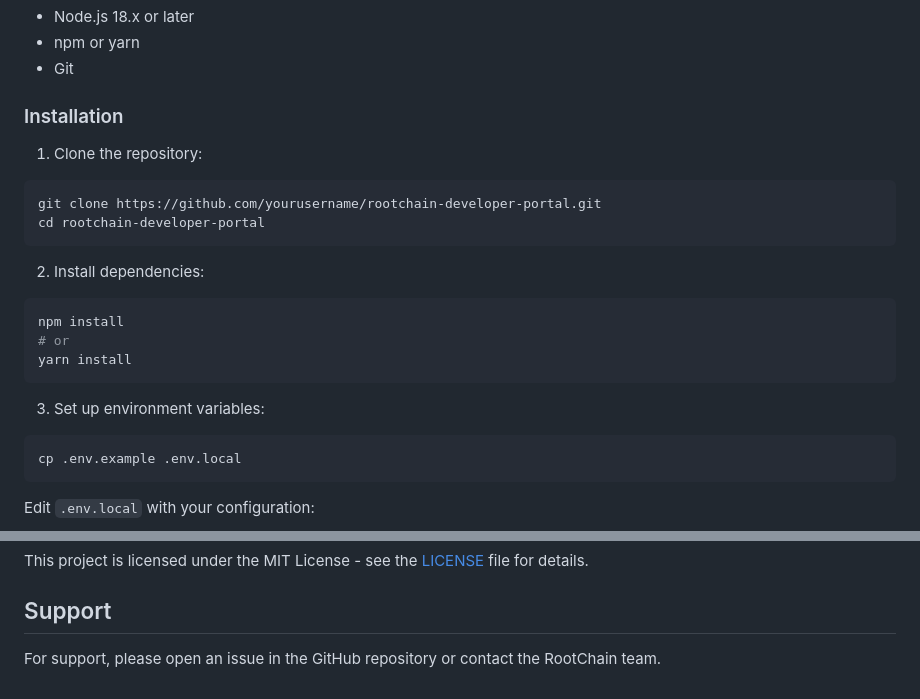
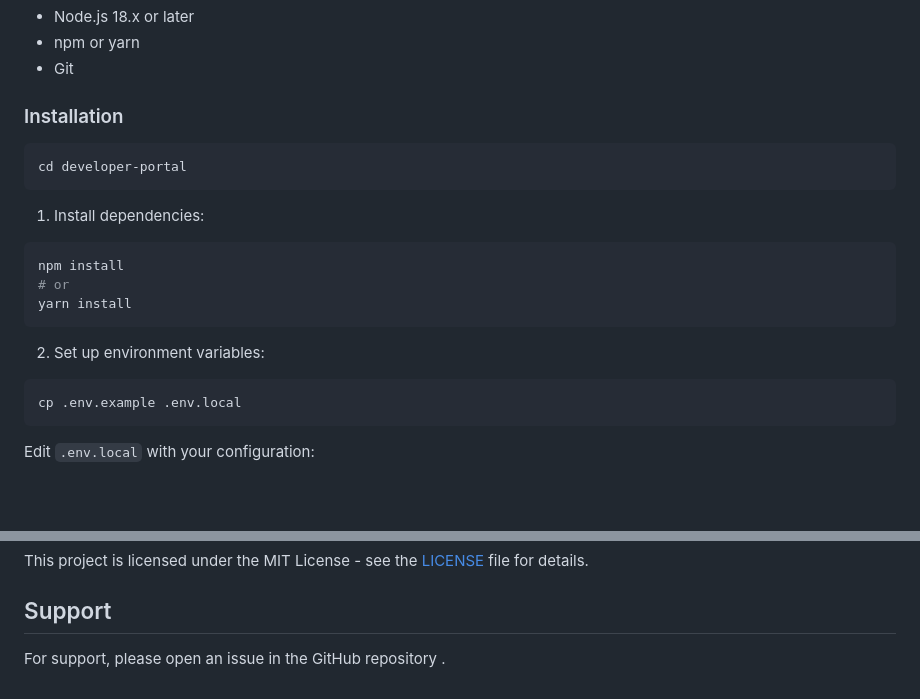
Before and after one commit to BronzonTech-Cloud/rootchain, a Markdown page: developer-portal/README.md, 2 parts joined by grey strips. Drawn GitHub-style; blank space fills up the shorter version.

````diff
--- a/developer-portal/README.md
+++ b/developer-portal/README.md
@@ -52,20 +52,18 @@ A modern, full-featured developer portal for the RootChain blockchain platform.
 
 ### Installation
 
-1. Clone the repository:
 ```bash
-git clone https://github.com/yourusername/rootchain-developer-portal.git
-cd rootchain-developer-portal
+cd developer-portal
 ```
 
-2. Install dependencies:
+1. Install dependencies:
 ```bash
 npm install
 # or
 yarn install
 ```
 
-3. Set up environment variables:
+2. Set up environment variables:
 ```bash
 cp .env.example .env.local
 ```
@@ -140,4 +138,4 @@ This project is licensed under the MIT License - see the [LICENSE](LICENSE) file
 
 ## Support
 
-For support, please open an issue in the GitHub repository or contact the RootChain team.
+For support, please open an issue in the GitHub repository .
````
